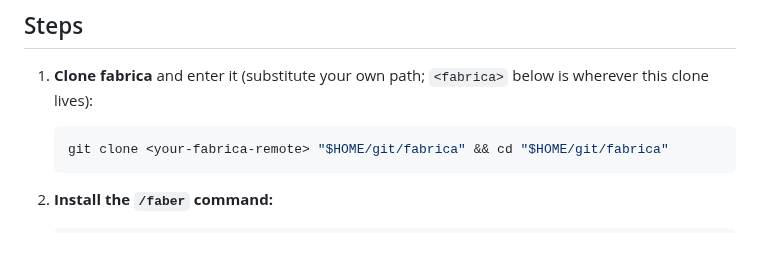
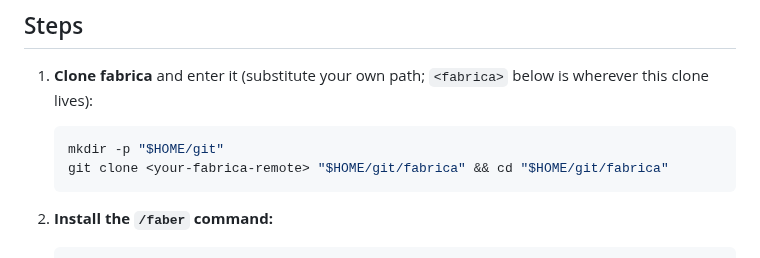
Before and after one commit to yihanzhu/fabrica, a Markdown page: QUICKSTART.md, the part around the change. GitHub-like rendering.

Commit message:
docs: ensure clone parent dir exists in QUICKSTART
Add `mkdir -p "$HOME/git"` before the `git clone` step so the golden-path
command does not fail for a fresh user whose `~/git` parent dir is absent
(fatal: could not create work tree dir). Addresses Codex [P3] on PR #21.

Co-Authored-By: Claude Opus 4.8 <noreply@anthropic.com>

````diff
--- a/QUICKSTART.md
+++ b/QUICKSTART.md
@@ -25,6 +25,7 @@ command, point it at a target repo, and watch one loop run. For the mental model
    this clone lives):
 
    ```sh
+   mkdir -p "$HOME/git"
    git clone <your-fabrica-remote> "$HOME/git/fabrica" && cd "$HOME/git/fabrica"
    ```
 
````
